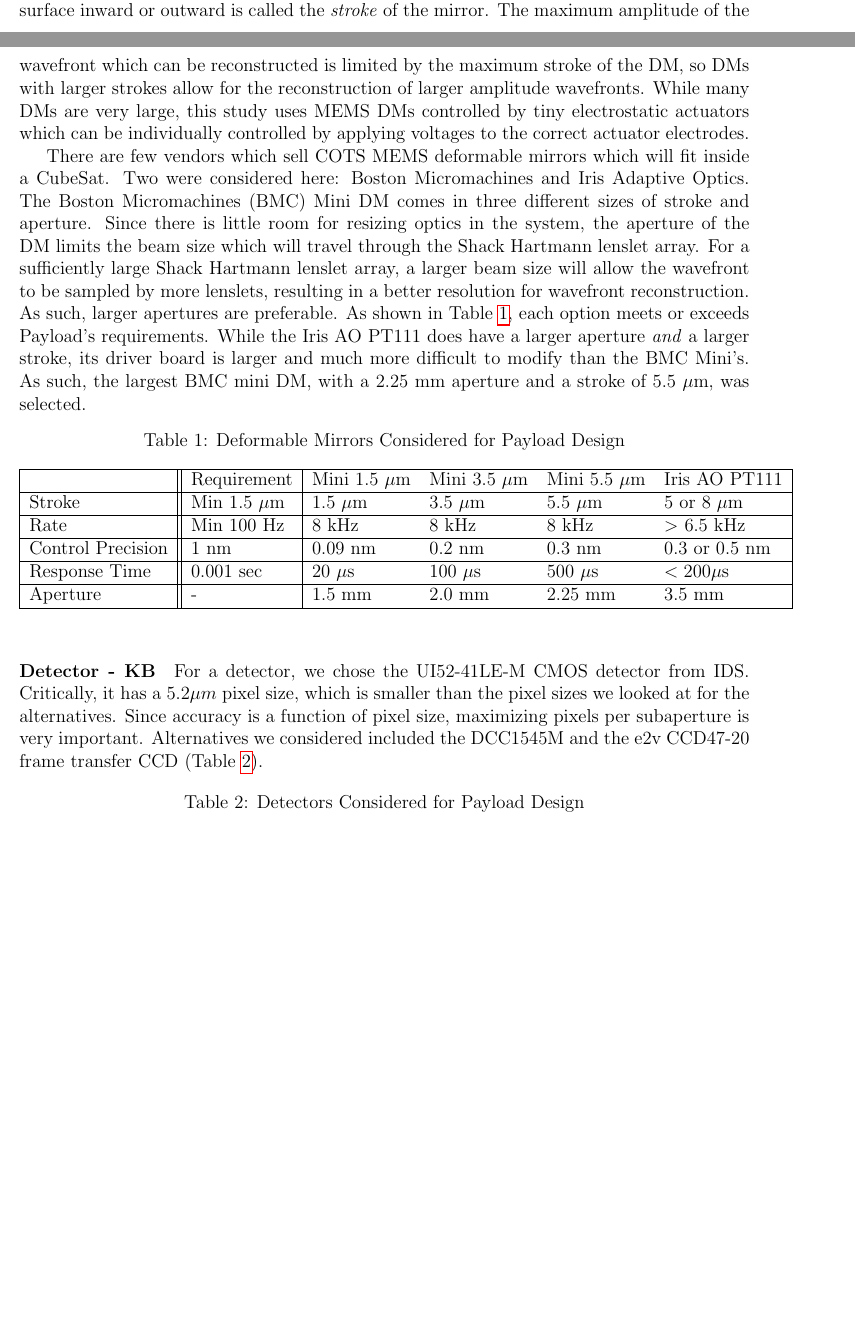
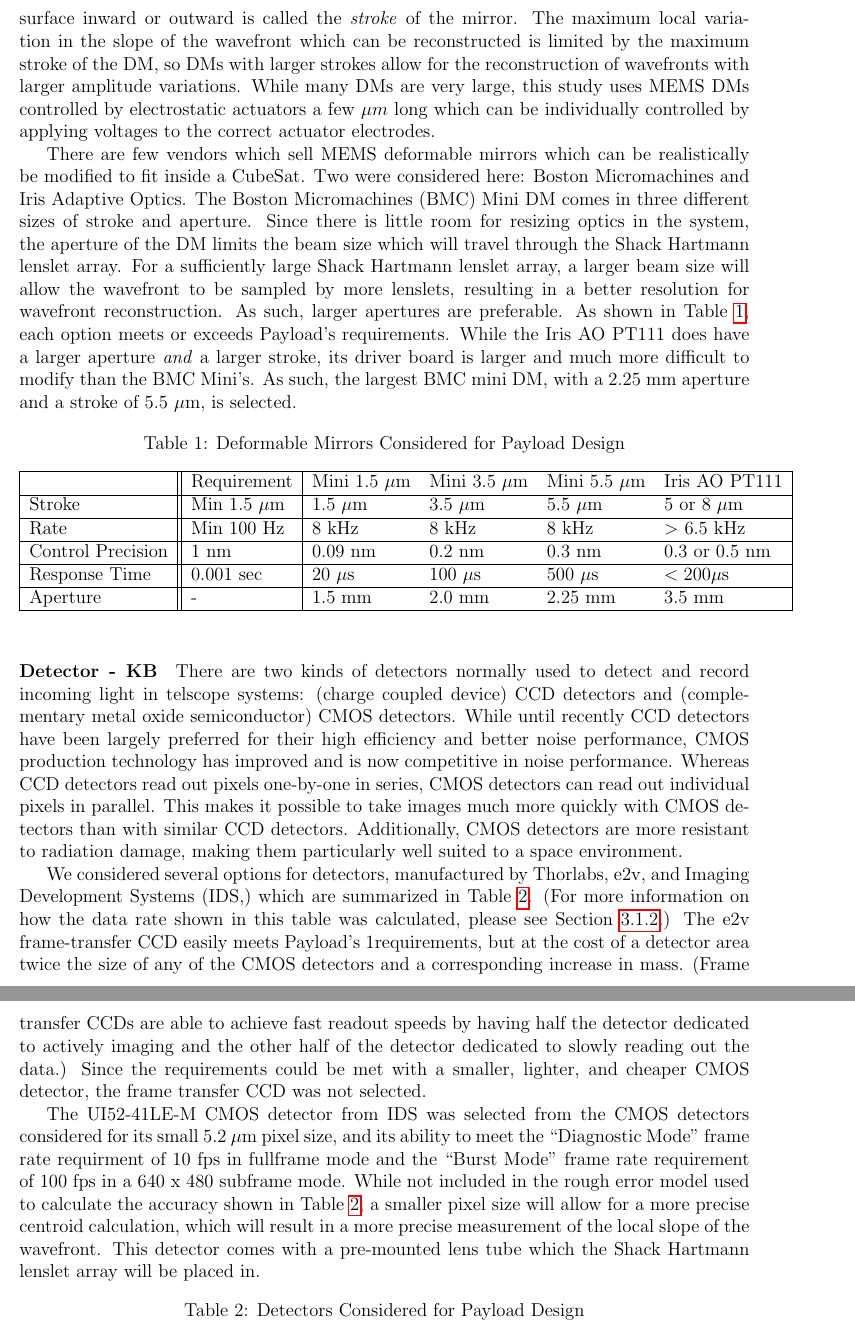
Before and after one commit to jimclark/16.83-DeMi-Final-Report, a LaTeX paper (DeMi.tex): two parts of pages 23 and 24 of 90 before the commit and two parts of pages 24 and 25 of 90 after it, joined at a grey line, cut so that both start at the same text, the shorter picture padded with empty space. Compiled offline with pdfLaTeX.

Commit message:
payload updates -- detectors

```diff
--- a/DeMi.tex
+++ b/DeMi.tex
@@ -383,9 +383,9 @@ sent to the ground.  Identical to data capture with an internal source, local wa
 \end{enumerate}
 
 \paragraph{Deformable Mirror System - KB} \label{par:payload_dms}
-Deformable mirrors (DMs) are mirrors whose surfaces can be dynamically deformed. This deformation is often achieved by actuators placed beneath the mirror's surface which can be commanded to push or pull the surface they are attached to inward or outward. The maximum amount an actuator can push the mirror's surface inward or outward is called the \emph{stroke} of the mirror. The maximum amplitude of the wavefront which can be reconstructed is limited by the maximum stroke of the DM, so DMs with larger strokes allow for the reconstruction of larger amplitude wavefronts. While many DMs are very large, this study uses MEMS DMs controlled by tiny electrostatic actuators which can be individually controlled by applying voltages to the correct actuator electrodes.
-
-There are few vendors which sell COTS MEMS deformable mirrors which will fit inside a CubeSat. Two were considered here: Boston Micromachines and Iris Adaptive Optics. The Boston Micromachines (BMC) Mini DM comes in three different sizes of stroke and aperture. Since there is little room for resizing optics in the system, the aperture of the DM limits the beam size which will travel through the Shack Hartmann lenslet array. For a sufficiently large Shack Hartmann lenslet array, a larger beam size will allow the wavefront to be sampled by more lenslets, resulting in a better resolution for wavefront reconstruction.  As such, larger apertures are preferable. As shown in Table~\ref{table:payload_dms}, each option meets or exceeds Payload's requirements. While the Iris AO PT111 does have a larger aperture \emph{and} a larger stroke, its driver board is larger and much more difficult to modify than the BMC Mini's. As such, the largest BMC mini DM, with a 2.25 mm aperture and a stroke of 5.5 $\mu \text{m}$, was selected.
+Deformable mirrors (DMs) are mirrors whose surfaces can be dynamically deformed. This deformation is often achieved by actuators placed beneath the mirror's surface which can be commanded to push or pull the surface they are attached to inward or outward. The maximum amount an actuator can push the mirror's surface inward or outward is called the \emph{stroke} of the mirror. The maximum local variation in the slope of the wavefront which can be reconstructed is limited by the maximum stroke of the DM, so DMs with larger strokes allow for the reconstruction of wavefronts with larger amplitude variations. While many DMs are very large, this study uses MEMS DMs controlled by electrostatic actuators a few $\mu m$ long which can be individually controlled by applying voltages to the correct actuator electrodes.
+
+There are few vendors which sell MEMS deformable mirrors which can be realistically be modified to fit inside a CubeSat. Two were considered here: Boston Micromachines and Iris Adaptive Optics. The Boston Micromachines (BMC) Mini DM comes in three different sizes of stroke and aperture. Since there is little room for resizing optics in the system, the aperture of the DM limits the beam size which will travel through the Shack Hartmann lenslet array. For a sufficiently large Shack Hartmann lenslet array, a larger beam size will allow the wavefront to be sampled by more lenslets, resulting in a better resolution for wavefront reconstruction.  As such, larger apertures are preferable. As shown in Table~\ref{table:payload_dms}, each option meets or exceeds Payload's requirements. While the Iris AO PT111 does have a larger aperture \emph{and} a larger stroke, its driver board is larger and much more difficult to modify than the BMC Mini's. As such, the largest BMC mini DM, with a 2.25 mm aperture and a stroke of 5.5 $\mu \text{m}$, is selected.
 
 \begin{table}[!ht]
   \caption{Deformable Mirrors Considered for Payload Design}
@@ -402,13 +402,11 @@ There are few vendors which sell COTS MEMS deformable mirrors which will fit ins
 \end{table}
 
 \paragraph{Detector - KB} \label{par:payload_detector}
-%.. and a general introduction to detectors.
-For a detector, we chose the UI52-41LE-M CMOS detector from
-IDS. Critically, it has a 5.2$\mu m$ pixel size, which is smaller than
-the pixel sizes we looked at for the alternatives. Since accuracy is a
-function of pixel size, maximizing pixels per subaperture is very
-important. Alternatives we considered included the DCC1545M and the
-e2v CCD47-20 frame transfer CCD (Table~\ref{table:payload_detectors}).
+There are two kinds of detectors normally used to detect and record incoming light in telscope systems: (charge coupled device) CCD detectors and (complementary metal oxide semiconductor) CMOS detectors. While until recently CCD detectors have been largely preferred for their high efficiency and better noise performance, CMOS production technology has improved and is now competitive in noise performance. Whereas CCD detectors read out pixels one-by-one in series, CMOS detectors can read out individual pixels in parallel. This makes it possible to take images much more quickly with CMOS detectors than with similar CCD detectors. Additionally, CMOS detectors are more resistant to radiation damage, making them particularly well suited to a space environment.
+
+We considered several options for detectors, manufactured by Thorlabs, e2v, and Imaging Development Systems (IDS,) which are summarized in Table~\ref{table:payload_detectors}. (For more information on how the data rate shown in this table was calculated, please see Section~\ref{sec:data_rate}.) The e2v frame-transfer CCD easily meets Payload's 1requirements, but at the cost of a detector area twice the size of any of the CMOS detectors and a corresponding increase in mass. (Frame transfer CCDs are able to achieve fast readout speeds by having half the detector dedicated to actively imaging and the other half of the detector dedicated to slowly reading out the data.) Since the requirements could be met with a smaller, lighter, and cheaper CMOS detector, the frame transfer CCD was not selected.
+
+The UI52-41LE-M CMOS detector from IDS was selected from the CMOS detectors considered for its small 5.2 $\mu \text{m}$ pixel size, and its ability to meet the ``Diagnostic Mode'' frame rate requirment of 10 fps in fullframe mode and the ``Burst Mode'' frame rate requirement of 100 fps in a 640 x 480 subframe mode. While not included in the rough error model used to calculate the accuracy shown in Table~\ref{table:payload_detectors}, a smaller pixel size will allow for a more precise centroid calculation, which will result in a more precise measurement of the local slope of the wavefront. This detector comes with a pre-mounted lens tube which the Shack Hartmann lenslet array will be placed in.
 
 \begin{table}[!ht]
   \caption{Detectors Considered for Payload Design}
```
Also changed, not shown: DeMi.tex (2 more changed lines).
